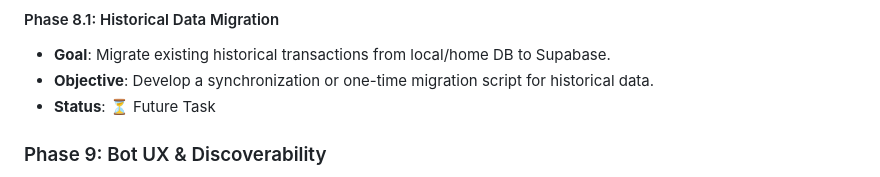
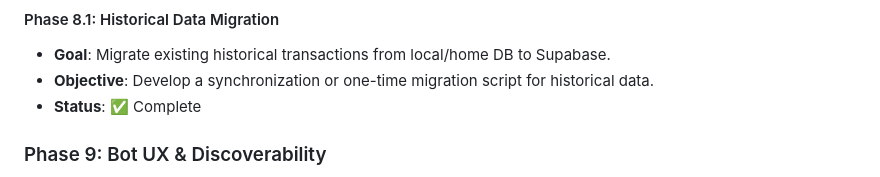
Before and after one commit to AJ-K97/Bluecoins-Manager, a Markdown page: .gsd/ROADMAP.md, the part around the change. Rendered like a GitHub page.

Commit message:
Update roadmap

```diff
--- a/.gsd/ROADMAP.md
+++ b/.gsd/ROADMAP.md
@@ -44,7 +44,7 @@
 #### Phase 8.1: Historical Data Migration
 - **Goal**: Migrate existing historical transactions from local/home DB to Supabase.
 - **Objective**: Develop a synchronization or one-time migration script for historical data.
-- **Status**: ⏳ Future Task
+- **Status**: ✅ Complete
 
 ### Phase 9: Bot UX & Discoverability
 - **Goal**: Improve bot usability with menus, help commands, and better formatting.
```
